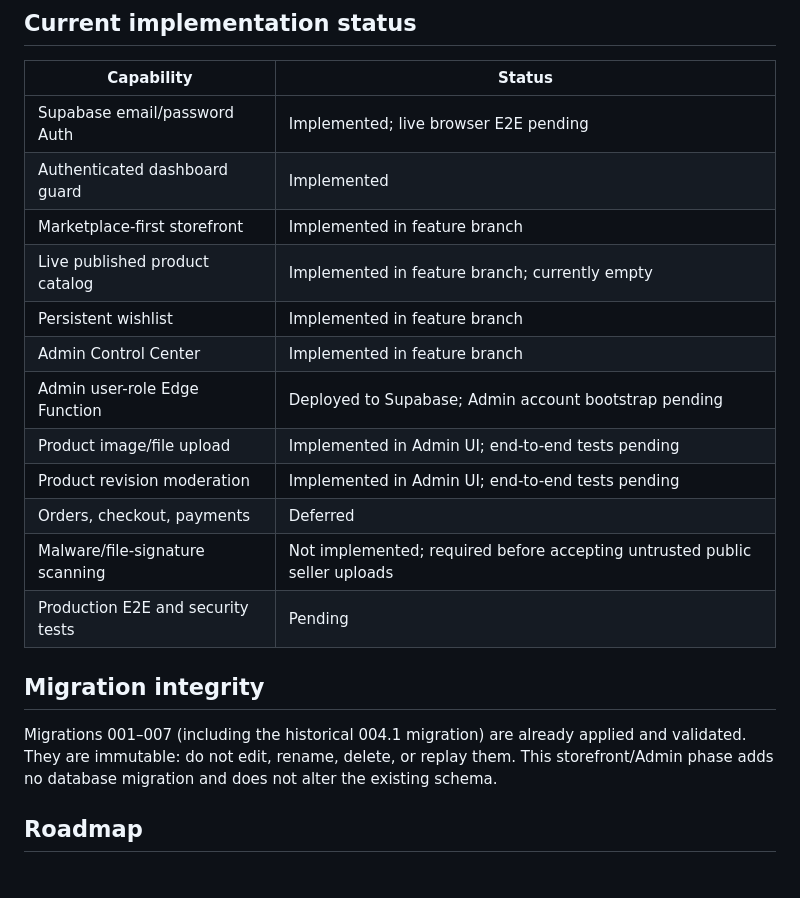
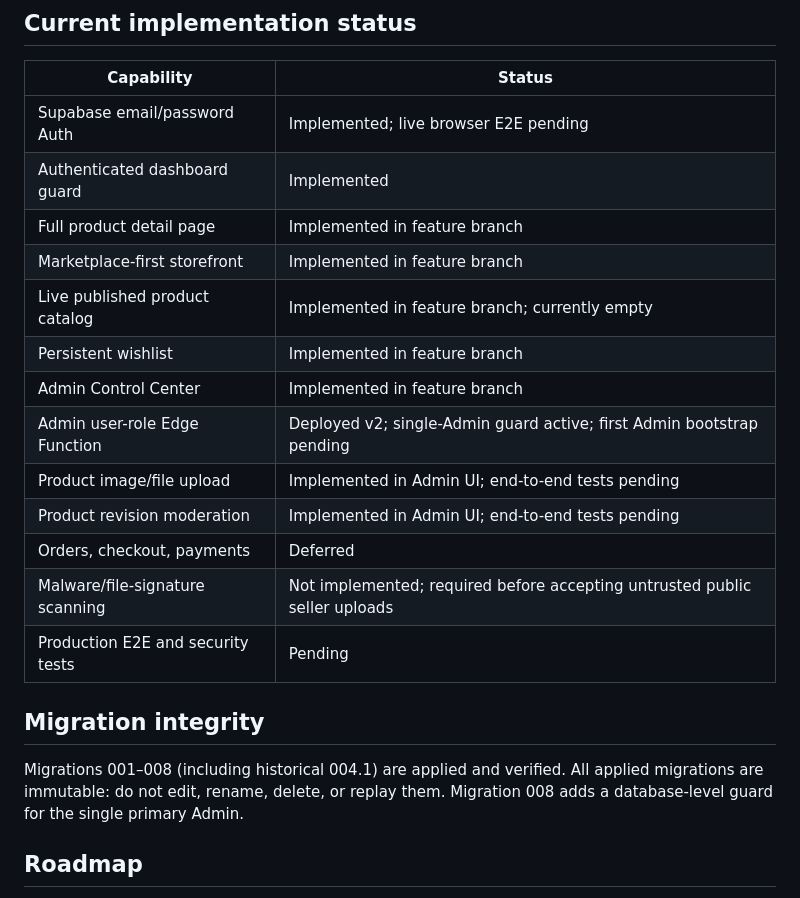
Before and after one commit to Zarr-Dev/gicomm, a Markdown page: README.md, the part around one of its changes. Rendered like a GitHub page.

```diff
--- a/README.md
+++ b/README.md
@@ -95,11 +97,12 @@ Only the Supabase publishable key is used in browser code. Secret/service-role c
 |---|---|
 | Supabase email/password Auth | Implemented; live browser E2E pending |
 | Authenticated dashboard guard | Implemented |
+| Full product detail page | Implemented in feature branch |
 | Marketplace-first storefront | Implemented in feature branch |
 | Live published product catalog | Implemented in feature branch; currently empty |
 | Persistent wishlist | Implemented in feature branch |
 | Admin Control Center | Implemented in feature branch |
-| Admin user-role Edge Function | Deployed to Supabase; Admin account bootstrap pending |
+| Admin user-role Edge Function | Deployed v2; single-Admin guard active; first Admin bootstrap pending |
 | Product image/file upload | Implemented in Admin UI; end-to-end tests pending |
 | Product revision moderation | Implemented in Admin UI; end-to-end tests pending |
 | Orders, checkout, payments | Deferred |
@@ -108,7 +111,7 @@ Only the Supabase publishable key is used in browser code. Secret/service-role c
 
 ## Migration integrity
 
-Migrations 001–007 (including the historical 004.1 migration) are already applied and validated. They are immutable: do not edit, rename, delete, or replay them. This storefront/Admin phase adds no database migration and does not alter the existing schema.
+Migrations 001–008 (including historical 004.1) are applied and verified. All applied migrations are immutable: do not edit, rename, delete, or replay them. Migration 008 adds a database-level guard for the single primary Admin.
 
 ## Roadmap
 
```
Also changed, not shown: other parts of README.md (+8 -6 lines).
